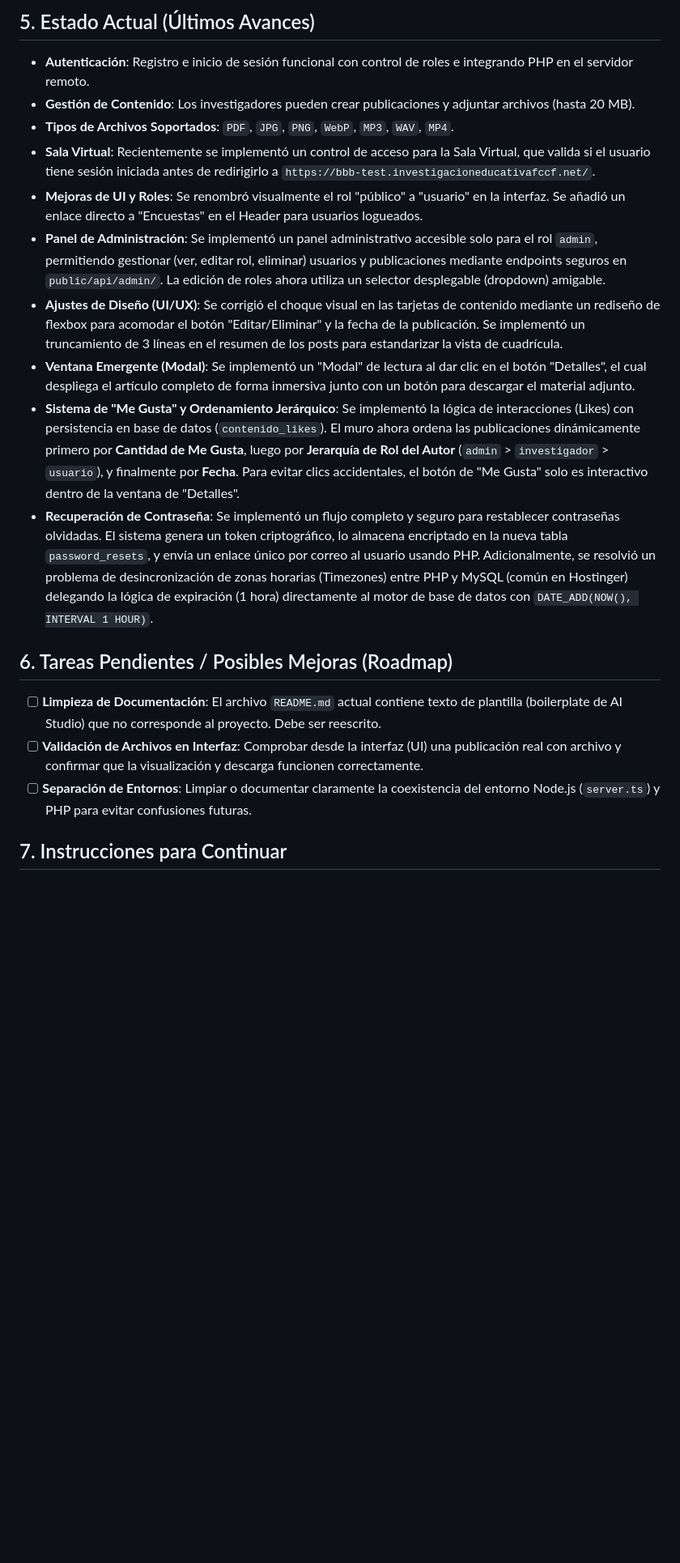
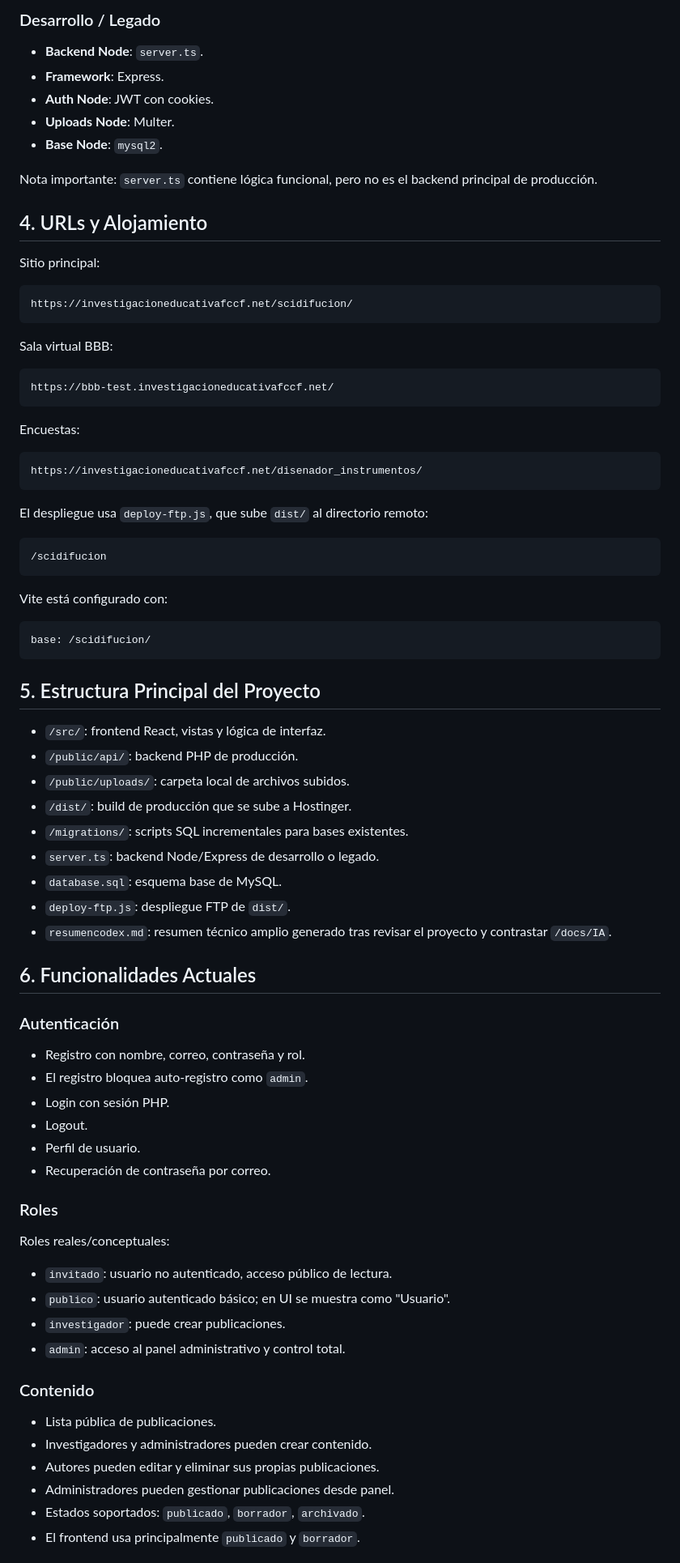
Before and after one commit to mamueljr/SciDifucion, a Markdown page: docs/IA/continue.md, the part around one of its changes. Shown at 81% size. Rendered like a GitHub page; blank space fills up the shorter version.

Commit message:
Actualizar continue.md - punto de control

````diff
--- a/docs/IA/continue.md
+++ b/docs/IA/continue.md
@@ -50,19 +58,84 @@ El proyecto comenzó con un backend en Node.js/Express, pero debido a los requis
 
-## 5. Estado Actual (Últimos Avances)
-*   **Autenticación**: Registro e inicio de sesión funcional con control de roles e integrando PHP en el servidor remoto.
-*   **Gestión de Contenido**: Los investigadores pueden crear publicaciones y adjuntar archivos (hasta 20 MB).
-*   **Tipos de Archivos Soportados**: `PDF`, `JPG`, `PNG`, `WebP`, `MP3`, `WAV`, `MP4`.
-*   **Sala Virtual**: Recientemente se implementó un control de acceso para la Sala Virtual, que valida si el usuario tiene sesión iniciada antes de redirigirlo a `https://bbb-test.investigacioneducativafccf.net/`.
-*   **Mejoras de UI y Roles**: Se renombró visualmente el rol "público" a "usuario" en la interfaz. Se añadió un enlace directo a "Encuestas" en el Header para usuarios logueados.
-*   **Panel de Administración**: Se implementó un panel administrativo accesible solo para el rol `admin`, permitiendo gestionar (ver, editar rol, eliminar) usuarios y publicaciones mediante endpoints seguros en `public/api/admin/`. La edición de roles ahora utiliza un selector desplegable (dropdown) amigable.
-*   **Ajustes de Diseño (UI/UX)**: Se corrigió el choque visual en las tarjetas de contenido mediante un rediseño de flexbox para acomodar el botón "Editar/Eliminar" y la fecha de la publicación. Se implementó un truncamiento de 3 líneas en el resumen de los posts para estandarizar la vista de cuadrícula.
-*   **Ventana Emergente (Modal)**: Se implementó un "Modal" de lectura al dar clic en el botón "Detalles", el cual despliega el artículo completo de forma inmersiva junto con un botón para descargar el material adjunto.
-*   **Sistema de "Me Gusta" y Ordenamiento Jerárquico**: Se implementó la lógica de interacciones (Likes) con persistencia en base de datos (`contenido_likes`). El muro ahora ordena las publicaciones dinámicamente primero por **Cantidad de Me Gusta**, luego por **Jerarquía de Rol del Autor** (`admin` > `investigador` > `usuario`), y finalmente por **Fecha**. Para evitar clics accidentales, el botón de "Me Gusta" solo es interactivo dentro de la ventana de "Detalles".
-*   **Recuperación de Contraseña**: Se implementó un flujo completo y seguro para restablecer contraseñas olvidadas. El sistema genera un token criptográfico, lo almacena encriptado en la nueva tabla `password_resets`, y envía un enlace único por correo al usuario usando PHP. Adicionalmente, se resolvió un problema de desincronización de zonas horarias (Timezones) entre PHP y MySQL (común en Hostinger) delegando la lógica de expiración (1 hora) directamente al motor de base de datos con `DATE_ADD(NOW(), INTERVAL 1 HOUR)`.
+### Desarrollo / Legado
 
-## 6. Tareas Pendientes / Posibles Mejoras (Roadmap)
-- [ ] **Limpieza de Documentación**: El archivo `README.md` actual contiene texto de plantilla (boilerplate de AI Studio) que no corresponde al proyecto. Debe ser reescrito.
-- [ ] **Validación de Archivos en Interfaz**: Comprobar desde la interfaz (UI) una publicación real con archivo y confirmar que la visualización y descarga funcionen correctamente.
-- [ ] **Separación de Entornos**: Limpiar o documentar claramente la coexistencia del entorno Node.js (`server.ts`) y PHP para evitar confusiones futuras.
+- **Backend Node**: `server.ts`.
+- **Framework**: Express.
+- **Auth Node**: JWT con cookies.
+- **Uploads Node**: Multer.
+- **Base Node**: `mysql2`.
 
-## 7. Instrucciones para Continuar
+Nota importante: `server.ts` contiene lógica funcional, pero no es el backend principal de producción.
+
+## 4. URLs y Alojamiento
+
+Sitio principal:
+
+```text
+https://investigacioneducativafccf.net/scidifucion/
+```
+
+Sala virtual BBB:
+
+```text
+https://bbb-test.investigacioneducativafccf.net/
+```
+
+Encuestas:
+
+```text
+https://investigacioneducativafccf.net/disenador_instrumentos/
+```
+
+El despliegue usa `deploy-ftp.js`, que sube `dist/` al directorio remoto:
+
+```text
+/scidifucion
+```
+
+Vite está configurado con:
+
+```text
+base: /scidifucion/
+```
+
+## 5. Estructura Principal del Proyecto
+
+- `/src/`: frontend React, vistas y lógica de interfaz.
+- `/public/api/`: backend PHP de producción.
+- `/public/uploads/`: carpeta local de archivos subidos.
+- `/dist/`: build de producción que se sube a Hostinger.
+- `/migrations/`: scripts SQL incrementales para bases existentes.
+- `server.ts`: backend Node/Express de desarrollo o legado.
+- `database.sql`: esquema base de MySQL.
+- `deploy-ftp.js`: despliegue FTP de `dist/`.
+- `resumencodex.md`: resumen técnico amplio generado tras revisar el proyecto y contrastar `/docs/IA`.
+
+## 6. Funcionalidades Actuales
+
+### Autenticación
+
+- Registro con nombre, correo, contraseña y rol.
+- El registro bloquea auto-registro como `admin`.
+- Login con sesión PHP.
+- Logout.
+- Perfil de usuario.
+- Recuperación de contraseña por correo.
+
+### Roles
+
+Roles reales/conceptuales:
+
+- `invitado`: usuario no autenticado, acceso público de lectura.
+- `publico`: usuario autenticado básico; en UI se muestra como "Usuario".
+- `investigador`: puede crear publicaciones.
+- `admin`: acceso al panel administrativo y control total.
+
+### Contenido
+
+- Lista pública de publicaciones.
+- Investigadores y administradores pueden crear contenido.
+- Autores pueden editar y eliminar sus propias publicaciones.
+- Administradores pueden gestionar publicaciones desde panel.
+- Estados soportados: `publicado`, `borrador`, `archivado`.
+- El frontend usa principalmente `publicado` y `borrador`.
+
````
Also changed, not shown: other parts of docs/IA/continue.md (+199 -36 lines), resumencodex.md (added, +289 -0 lines).
